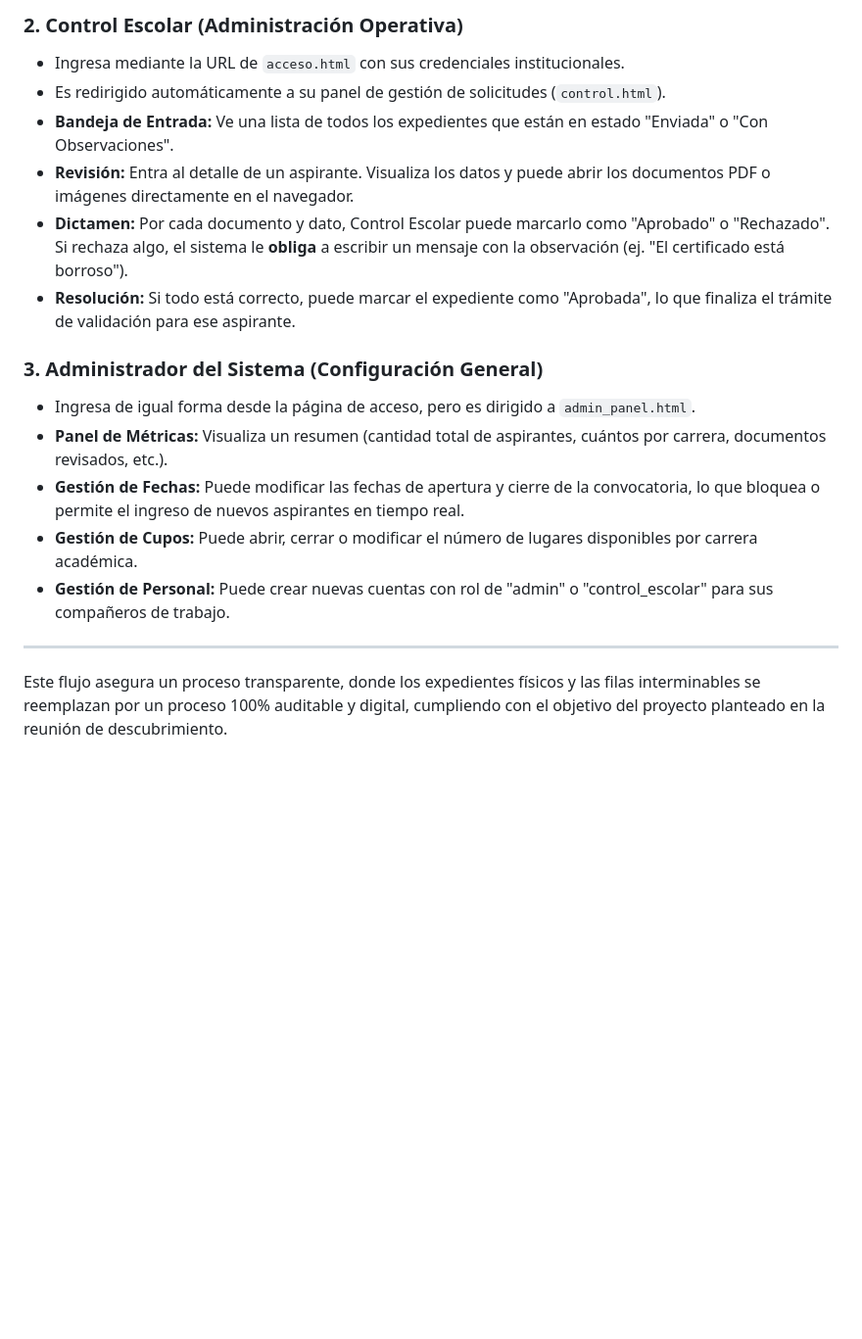
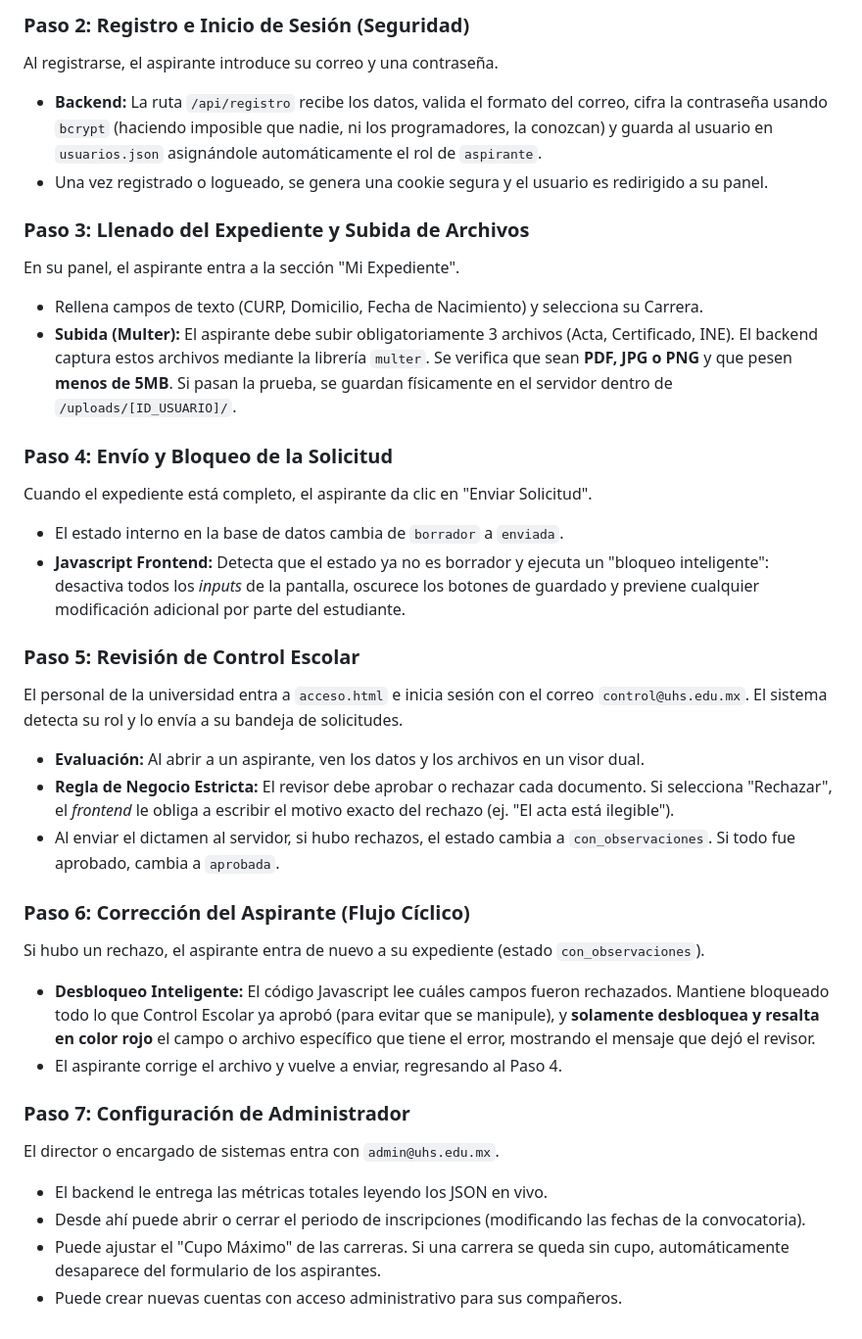
Before and after one commit to rogerfernando1901-design/UniversidadDelSur, a Markdown page: README.md, the part around one of its changes. Shown at 98% size. Rendered like a GitHub page; blank space fills up the shorter version.

```diff
--- a/README.md
+++ b/README.md
@@ -60,19 +36,33 @@ El flujo principal se divide en tres actores o roles:
 
-### 2. Control Escolar (Administración Operativa)
-- Ingresa mediante la URL de `acceso.html` con sus credenciales institucionales.
-- Es redirigido automáticamente a su panel de gestión de solicitudes (`control.html`).
-- **Bandeja de Entrada:** Ve una lista de todos los expedientes que están en estado "Enviada" o "Con Observaciones".
-- **Revisión:** Entra al detalle de un aspirante. Visualiza los datos y puede abrir los documentos PDF o imágenes directamente en el navegador.
-- **Dictamen:** Por cada documento y dato, Control Escolar puede marcarlo como "Aprobado" o "Rechazado". Si rechaza algo, el sistema le **obliga** a escribir un mensaje con la observación (ej. "El certificado está borroso").
-- **Resolución:** Si todo está correcto, puede marcar el expediente como "Aprobada", lo que finaliza el trámite de validación para ese aspirante.
+### Paso 2: Registro e Inicio de Sesión (Seguridad)
+Al registrarse, el aspirante introduce su correo y una contraseña.
+*   **Backend:** La ruta `/api/registro` recibe los datos, valida el formato del correo, cifra la contraseña usando `bcrypt` (haciendo imposible que nadie, ni los programadores, la conozcan) y guarda al usuario en `usuarios.json` asignándole automáticamente el rol de `aspirante`.
+*   Una vez registrado o logueado, se genera una cookie segura y el usuario es redirigido a su panel.
 
-### 3. Administrador del Sistema (Configuración General)
-- Ingresa de igual forma desde la página de acceso, pero es dirigido a `admin_panel.html`.
-- **Panel de Métricas:** Visualiza un resumen (cantidad total de aspirantes, cuántos por carrera, documentos revisados, etc.).
-- **Gestión de Fechas:** Puede modificar las fechas de apertura y cierre de la convocatoria, lo que bloquea o permite el ingreso de nuevos aspirantes en tiempo real.
-- **Gestión de Cupos:** Puede abrir, cerrar o modificar el número de lugares disponibles por carrera académica.
-- **Gestión de Personal:** Puede crear nuevas cuentas con rol de "admin" o "control_escolar" para sus compañeros de trabajo.
+### Paso 3: Llenado del Expediente y Subida de Archivos
+En su panel, el aspirante entra a la sección "Mi Expediente".
+*   Rellena campos de texto (CURP, Domicilio, Fecha de Nacimiento) y selecciona su Carrera.
+*   **Subida (Multer):** El aspirante debe subir obligatoriamente 3 archivos (Acta, Certificado, INE). El backend captura estos archivos mediante la librería `multer`. Se verifica que sean **PDF, JPG o PNG** y que pesen **menos de 5MB**. Si pasan la prueba, se guardan físicamente en el servidor dentro de `/uploads/[ID_USUARIO]/`.
 
----
+### Paso 4: Envío y Bloqueo de la Solicitud
+Cuando el expediente está completo, el aspirante da clic en "Enviar Solicitud".
+*   El estado interno en la base de datos cambia de `borrador` a `enviada`.
+*   **Javascript Frontend:** Detecta que el estado ya no es borrador y ejecuta un "bloqueo inteligente": desactiva todos los *inputs* de la pantalla, oscurece los botones de guardado y previene cualquier modificación adicional por parte del estudiante.
 
-Este flujo asegura un proceso transparente, donde los expedientes físicos y las filas interminables se reemplazan por un proceso 100% auditable y digital, cumpliendo con el objetivo del proyecto planteado en la reunión de descubrimiento.
+### Paso 5: Revisión de Control Escolar
+El personal de la universidad entra a `acceso.html` e inicia sesión con el correo `control@uhs.edu.mx`. El sistema detecta su rol y lo envía a su bandeja de solicitudes.
+*   **Evaluación:** Al abrir a un aspirante, ven los datos y los archivos en un visor dual.
+*   **Regla de Negocio Estricta:** El revisor debe aprobar o rechazar cada documento. Si selecciona "Rechazar", el *frontend* le obliga a escribir el motivo exacto del rechazo (ej. "El acta está ilegible").
+*   Al enviar el dictamen al servidor, si hubo rechazos, el estado cambia a `con_observaciones`. Si todo fue aprobado, cambia a `aprobada`.
+
+### Paso 6: Corrección del Aspirante (Flujo Cíclico)
+Si hubo un rechazo, el aspirante entra de nuevo a su expediente (estado `con_observaciones`).
+*   **Desbloqueo Inteligente:** El código Javascript lee cuáles campos fueron rechazados. Mantiene bloqueado todo lo que Control Escolar ya aprobó (para evitar que se manipule), y **solamente desbloquea y resalta en color rojo** el campo o archivo específico que tiene el error, mostrando el mensaje que dejó el revisor.
+*   El aspirante corrige el archivo y vuelve a enviar, regresando al Paso 4.
+
+### Paso 7: Configuración de Administrador
+El director o encargado de sistemas entra con `admin@uhs.edu.mx`.
+*   El backend le entrega las métricas totales leyendo los JSON en vivo.
+*   Desde ahí puede abrir o cerrar el periodo de inscripciones (modificando las fechas de la convocatoria).
+*   Puede ajustar el "Cupo Máximo" de las carreras. Si una carrera se queda sin cupo, automáticamente desaparece del formulario de los aspirantes.
+*   Puede crear nuevas cuentas con acceso administrativo para sus compañeros.
```
Also changed, not shown: other parts of README.md (+21 -45 lines), TAREAS_KANBAN.md (+61 -96 lines).
